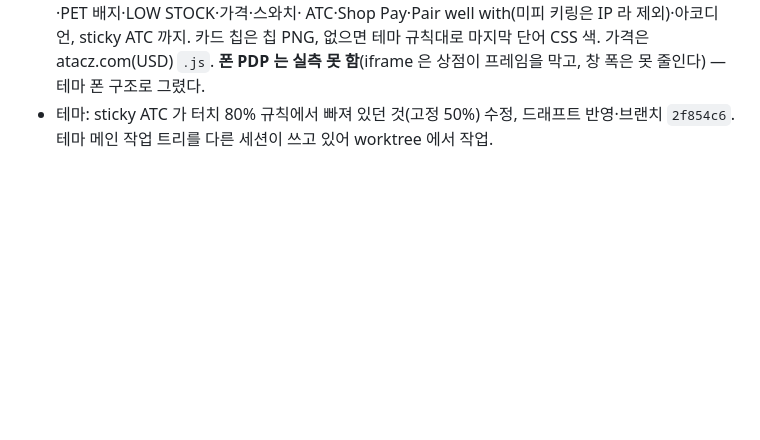
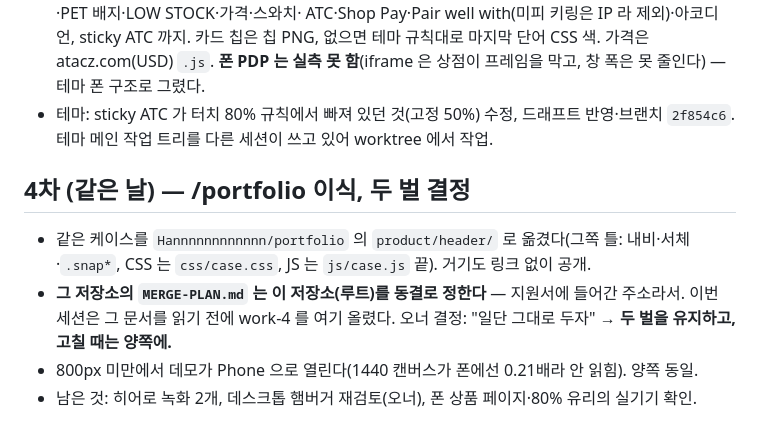
Before and after one commit to Hannnnnnnnnnnn/Hannnnnnnnnnnn.github.io, a Markdown page: docs/session-logs/2026-10-08_work4-header-homepage.md, the part around the change. Rendered like a GitHub page; blank space fills up the shorter version.

Commit message:
docs: work-4 session log — /portfolio port and the two-copy decision
Co-Authored-By: Claude Opus 5.5 <noreply@anthropic.com>
Claude-Session: https://claude.ai/code/session_01A2J5raAZ4b9rUA7iyTG9AD

```diff
--- a/docs/session-logs/2026-10-08_work4-header-homepage.md
+++ b/docs/session-logs/2026-10-08_work4-header-homepage.md
@@ -34,3 +34,11 @@
   막고, 창 폭은 못 줄인다) — 테마 폰 구조로 그렸다.
 - 테마: sticky ATC 가 터치 80% 규칙에서 빠져 있던 것(고정 50%) 수정, 드래프트 반영·브랜치 `2f854c6`.
   테마 메인 작업 트리를 다른 세션이 쓰고 있어 worktree 에서 작업.
+
+## 4차 (같은 날) — /portfolio 이식, 두 벌 결정
+- 같은 케이스를 `Hannnnnnnnnnnn/portfolio` 의 `product/header/` 로 옮겼다(그쪽 틀: 내비·서체·`.snap*`, CSS 는
+  `css/case.css`, JS 는 `js/case.js` 끝). 거기도 링크 없이 공개.
+- **그 저장소의 `MERGE-PLAN.md` 는 이 저장소(루트)를 동결로 정한다** — 지원서에 들어간 주소라서. 이번 세션은 그 문서를
+  읽기 전에 work-4 를 여기 올렸다. 오너 결정: "일단 그대로 두자" → **두 벌을 유지하고, 고칠 때는 양쪽에.**
+- 800px 미만에서 데모가 Phone 으로 열린다(1440 캔버스가 폰에선 0.21배라 안 읽힘). 양쪽 동일.
+- 남은 것: 히어로 녹화 2개, 데스크톱 햄버거 재검토(오너), 폰 상품 페이지·80% 유리의 실기기 확인.
```
